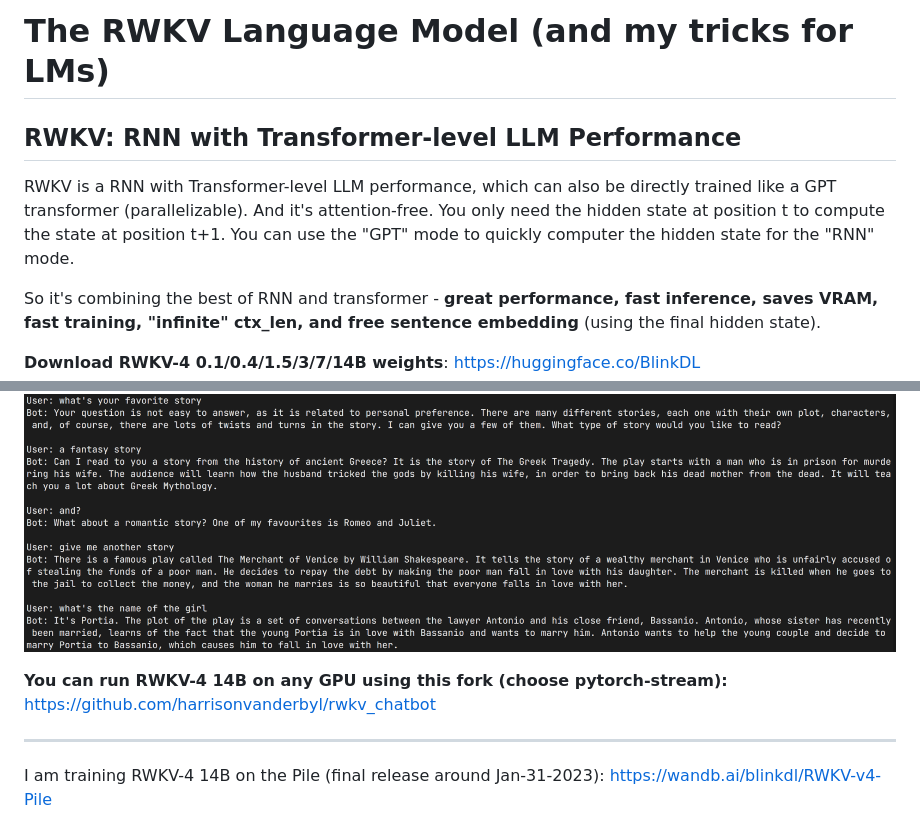
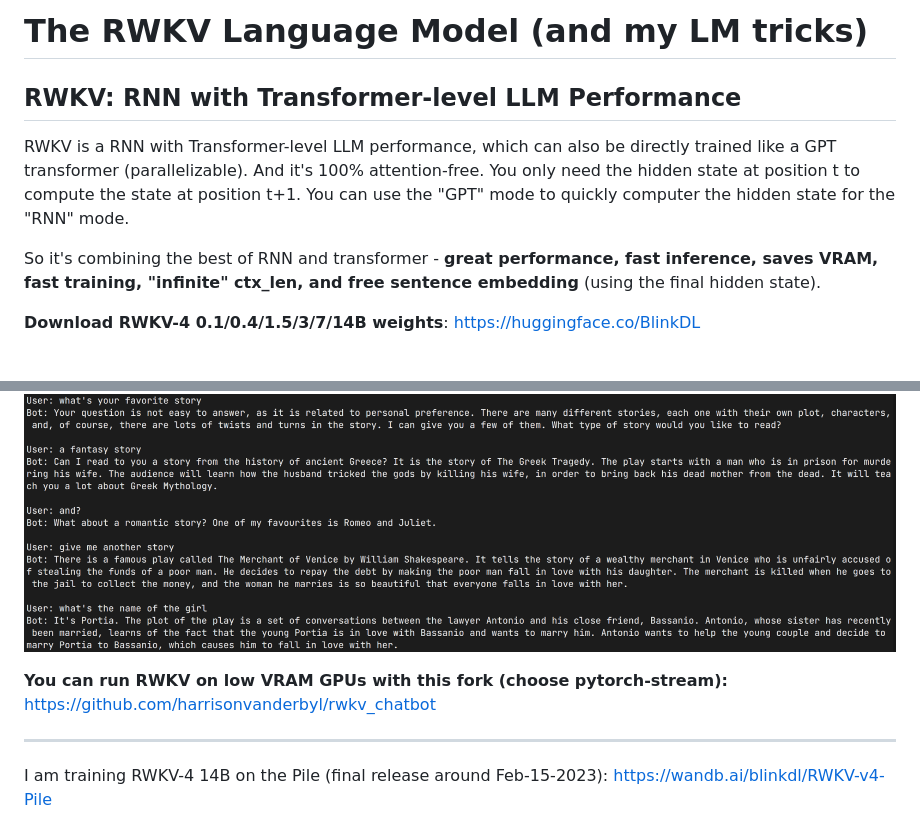
Before and after one commit to BlinkDL/RWKV-LM, a Markdown page: README.md, 2 parts joined by grey strips. Drawn GitHub-style; blank space fills up the shorter version.

```diff
--- a/README.md
+++ b/README.md
@@ -1,8 +1,8 @@
-# The RWKV Language Model (and my tricks for LMs)
+# The RWKV Language Model (and my LM tricks)
 
 ## RWKV: RNN with Transformer-level LLM Performance
 
-RWKV is a RNN with Transformer-level LLM performance, which can also be directly trained like a GPT transformer (parallelizable). And it's attention-free. You only need the hidden state at position t to compute the state at position t+1. You can use the "GPT" mode to quickly computer the hidden state for the "RNN" mode.
+RWKV is a RNN with Transformer-level LLM performance, which can also be directly trained like a GPT transformer (parallelizable). And it's 100% attention-free. You only need the hidden state at position t to compute the state at position t+1. You can use the "GPT" mode to quickly computer the hidden state for the "RNN" mode.
 
 So it's combining the best of RNN and transformer - **great performance, fast inference, saves VRAM, fast training, "infinite" ctx_len, and free sentence embedding** (using the final hidden state).
 
@@ -12,11 +12,11 @@ So it's combining the best of RNN and transformer - **great performance, fast in
 
 ![RWKV-chat](RWKV-chat.png)
 
-**You can run RWKV-4 14B on any GPU using this fork (choose pytorch-stream):** https://github.com/harrisonvanderbyl/rwkv_chatbot
+**You can run RWKV on low VRAM GPUs with this fork (choose pytorch-stream):** https://github.com/harrisonvanderbyl/rwkv_chatbot
 
 ---
 
-I am training RWKV-4 14B on the Pile (final release around Jan-31-2023): https://wandb.ai/blinkdl/RWKV-v4-Pile
+I am training RWKV-4 14B on the Pile (final release around Feb-15-2023): https://wandb.ai/blinkdl/RWKV-v4-Pile
 
 ![RWKV-eval2](RWKV-eval2.png)
 
```
